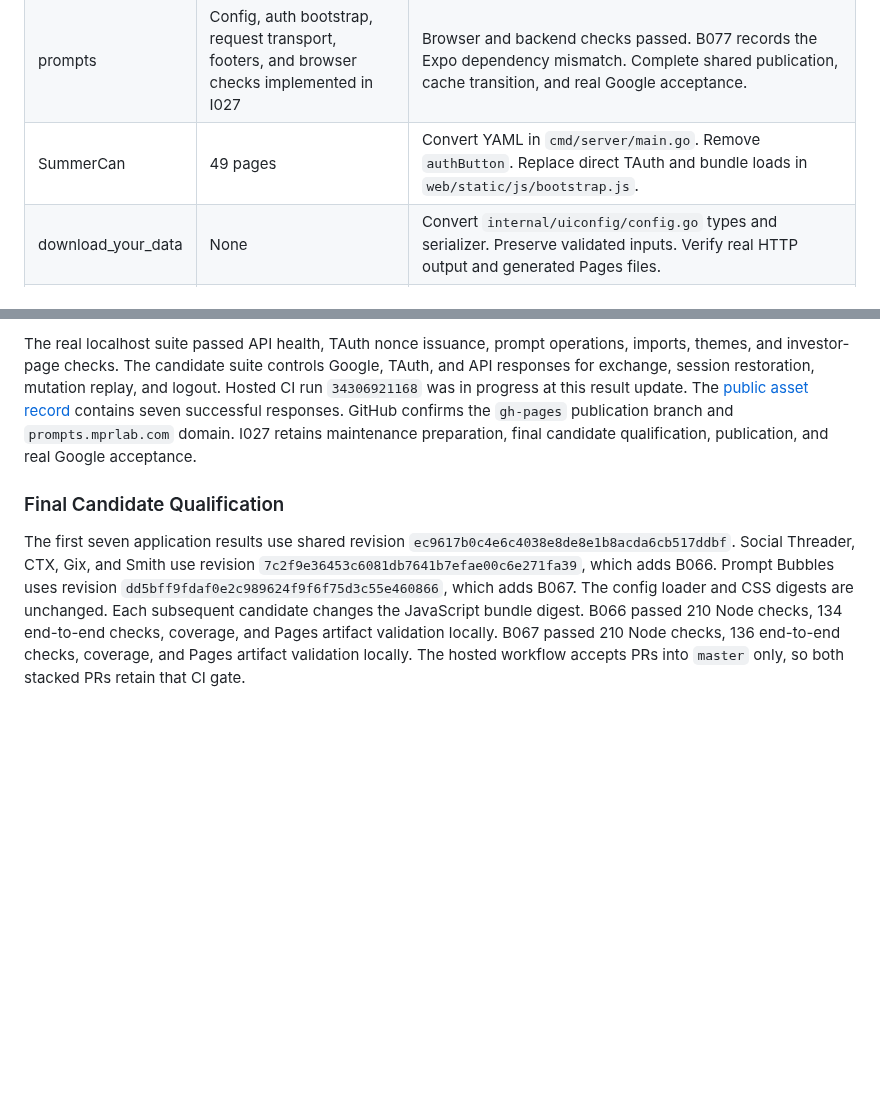
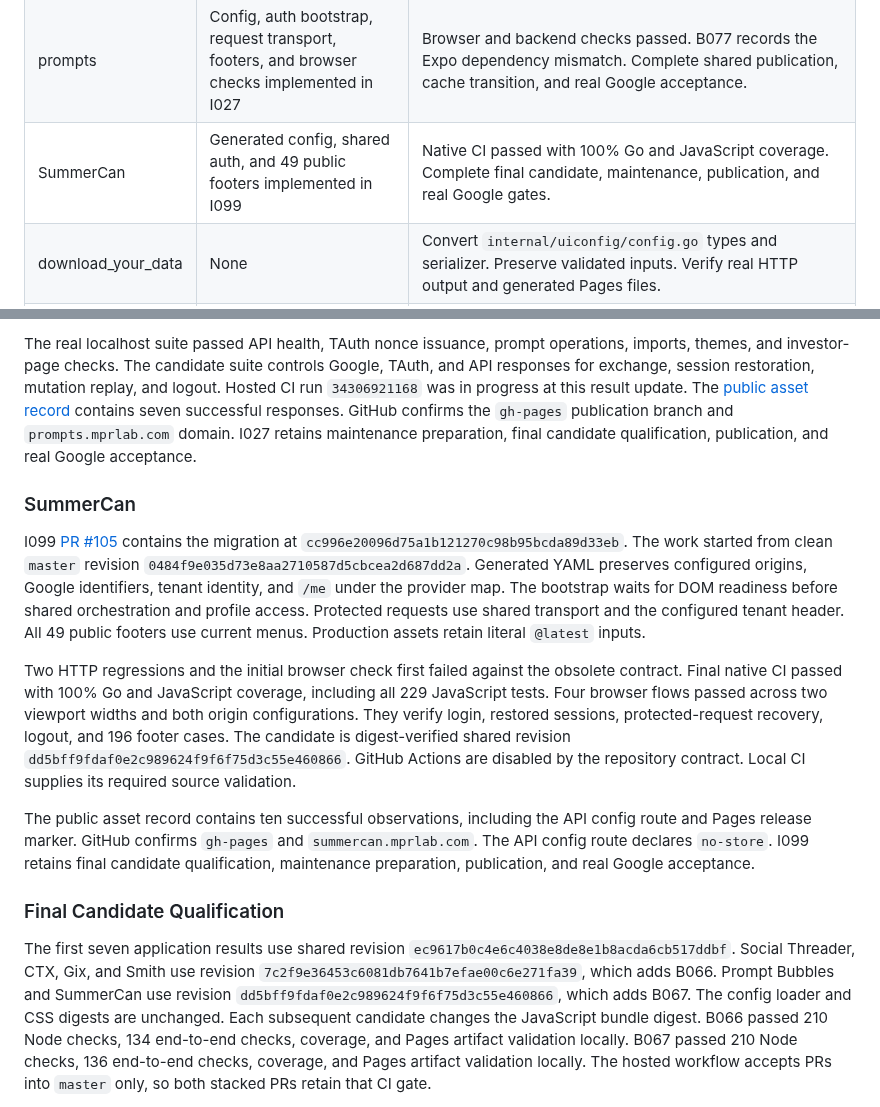
Before and after one commit to MarcoPoloResearchLab/mpr-ui, a Markdown page: docs/i009/README.md, 2 parts joined by grey strips. Rendered like a GitHub page; blank space fills up the shorter version.

Commit message:
I009 record qualified SummerCan migration PR

```diff
--- a/docs/i009/README.md
+++ b/docs/i009/README.md
@@ -35,7 +35,7 @@ Use each repository's current agent instructions and test-driven sequence.
 | pinguin | Config, four footers, and complete candidate browser suite implemented in I004 | Local CI passed. GitHub Actions are disabled by contract. Complete shared publication, cache transition, and real Google acceptance. |
 | social_threader | Both auth environments, lifecycle, and candidate checks implemented in I003 | Complete B009, hosted CI, shared publication, cache transition, and real Google acceptance. |
 | prompts | Config, auth bootstrap, request transport, footers, and browser checks implemented in I027 | Browser and backend checks passed. B077 records the Expo dependency mismatch. Complete shared publication, cache transition, and real Google acceptance. |
-| SummerCan | 49 pages | Convert YAML in `cmd/server/main.go`. Remove `authButton`. Replace direct TAuth and bundle loads in `web/static/js/bootstrap.js`. |
+| SummerCan | Generated config, shared auth, and 49 public footers implemented in I099 | Native CI passed with 100% Go and JavaScript coverage. Complete final candidate, maintenance, publication, and real Google gates. |
 | download_your_data | None | Convert `internal/uiconfig/config.go` types and serializer. Preserve validated inputs. Verify real HTTP output and generated Pages files. |
 | MediaOps | Ten pages | Convert `scripts/render-pages-config.mjs` and `internal/webapp/web_e2e.go`. Verify exported YAML and every workspace page. |
 | ledger | Footer | Verify the existing nested producer in `internal/controlplane/ui.go`. Resolve public TLS and complete B003 acceptance. |
@@ -294,11 +294,31 @@ The [public asset record](https://github.com/MarcoPoloResearchLab/prompts/blob/9
 GitHub confirms the `gh-pages` publication branch and `prompts.mprlab.com` domain.
 I027 retains maintenance preparation, final candidate qualification, publication, and real Google acceptance.
 
+### SummerCan
+
+I099 [PR #105](https://github.com/MarcoPoloResearchLab/SummerCan/pull/105) contains the migration at `cc996e20096d75a1b121270c98b95bcda89d33eb`.
+The work started from clean `master` revision `0484f9e035d73e8aa2710587d5cbcea2d687dd2a`.
+Generated YAML preserves configured origins, Google identifiers, tenant identity, and `/me` under the provider map.
+The bootstrap waits for DOM readiness before shared orchestration and profile access.
+Protected requests use shared transport and the configured tenant header.
+All 49 public footers use current menus. Production assets retain literal `@latest` inputs.
+
+Two HTTP regressions and the initial browser check first failed against the obsolete contract.
+Final native CI passed with 100% Go and JavaScript coverage, including all 229 JavaScript tests.
+Four browser flows passed across two viewport widths and both origin configurations.
+They verify login, restored sessions, protected-request recovery, logout, and 196 footer cases.
+The candidate is digest-verified shared revision `dd5bff9fdaf0e2c989624f9f6f75d3c55e460866`.
+GitHub Actions are disabled by the repository contract. Local CI supplies its required source validation.
+
+The public asset record contains ten successful observations, including the API config route and Pages release marker.
+GitHub confirms `gh-pages` and `summercan.mprlab.com`. The API config route declares `no-store`.
+I099 retains final candidate qualification, maintenance preparation, publication, and real Google acceptance.
+
 ### Final Candidate Qualification
 
 The first seven application results use shared revision `ec9617b0c4e6c4038e8de8e1b8acda6cb517ddbf`.
 Social Threader, CTX, Gix, and Smith use revision `7c2f9e36453c6081db7641b7efae00c6e271fa39`, which adds B066.
-Prompt Bubbles uses revision `dd5bff9fdaf0e2c989624f9f6f75d3c55e460866`, which adds B067.
+Prompt Bubbles and SummerCan use revision `dd5bff9fdaf0e2c989624f9f6f75d3c55e460866`, which adds B067.
 The config loader and CSS digests are unchanged. Each subsequent candidate changes the JavaScript bundle digest.
 B066 passed 210 Node checks, 134 end-to-end checks, coverage, and Pages artifact validation locally.
 B067 passed 210 Node checks, 136 end-to-end checks, coverage, and Pages artifact validation locally.
```
